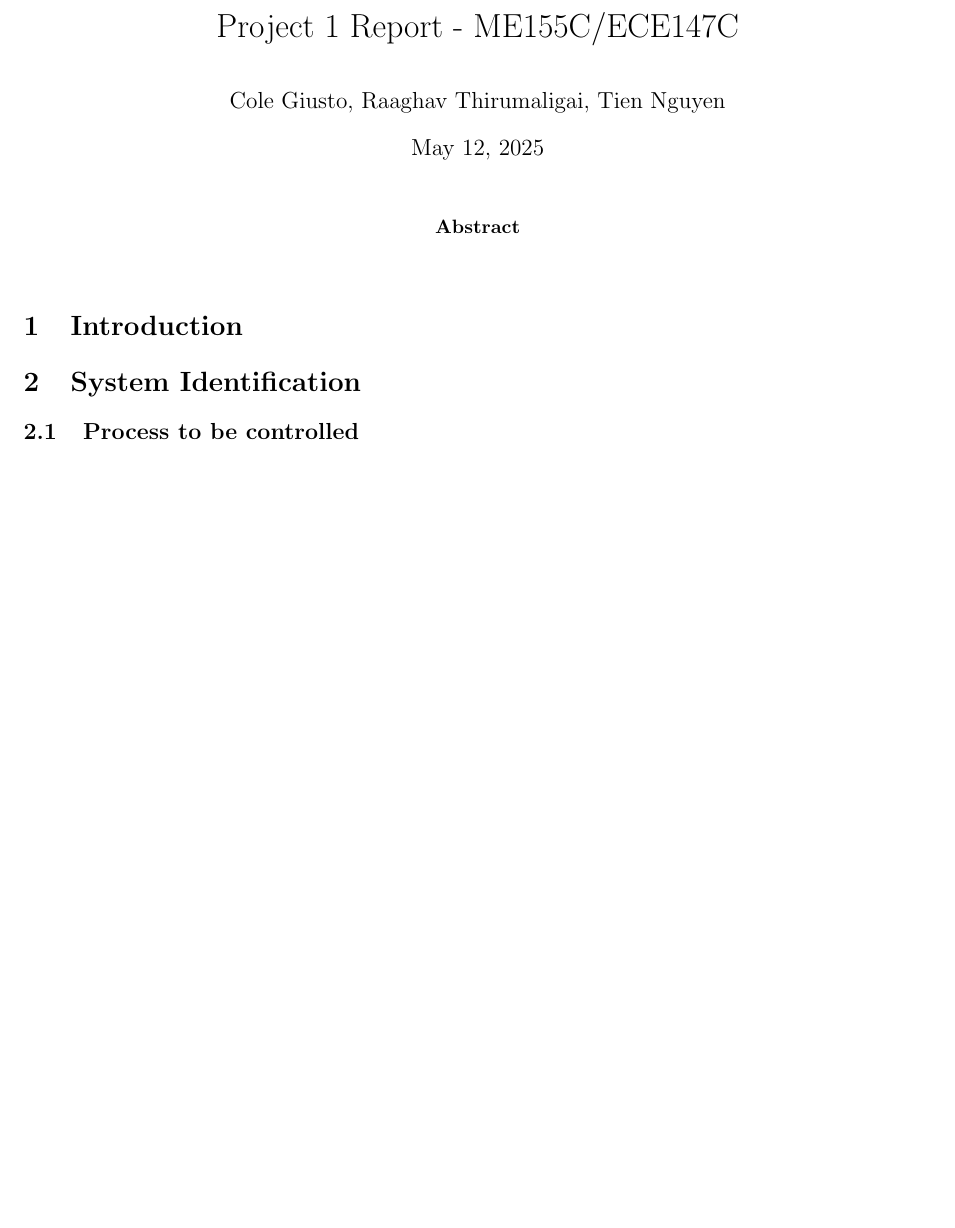
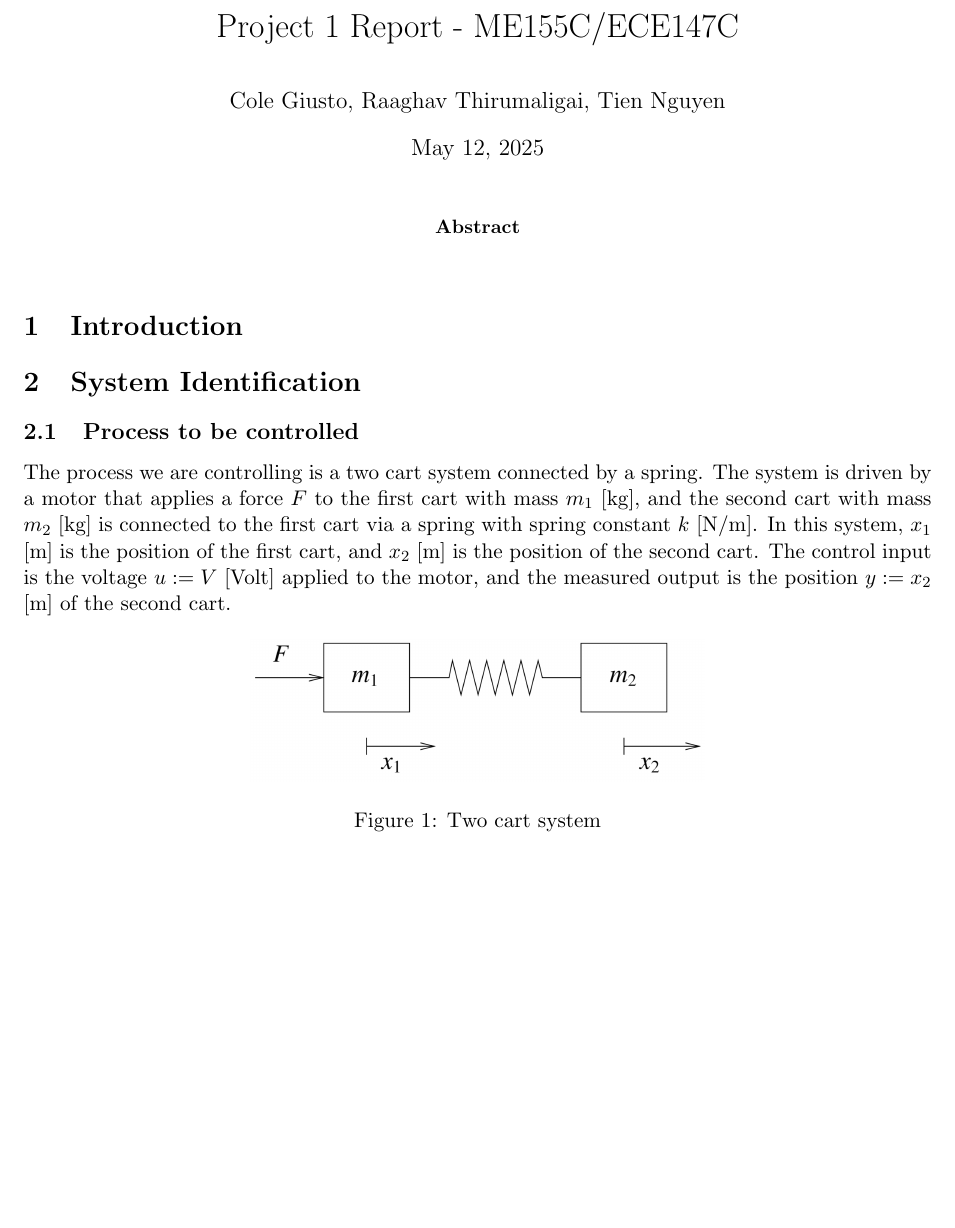
Before and after one commit to raaghav-t/me155c_ece147c, a LaTeX paper (Project1/latex/project1.tex): part of the page before the commit and part of page 1 of 2 after it, cut so that both start at the same text, the shorter picture padded with empty space. Compiled offline with pdfLaTeX.

Commit message:
Wrote section 2.1

```diff
--- a/Project1/latex/project1.tex
+++ b/Project1/latex/project1.tex
@@ -6,6 +6,8 @@
 \usepackage{amsfonts}
 \usepackage{amssymb}
 \usepackage{hyperref}
+\usepackage{graphicx}
+\graphicspath{ {./images/} }
 
 \title{Project 1 Report - ME155C/ECE147C}
 \author{Cole Giusto, Raaghav Thirumaligai, Tien Nguyen}
@@ -68,6 +70,21 @@
 % - Control input(s) and measured output(s)
 % For example, mention x1, x2, etc., masses, motor parameters, etc.
 % Possibly include a figure
+
+The process we are controlling is a two cart system
+connected by a spring. The system is driven by a motor that
+applies a force $F$ to the first cart with mass $m_1$ [kg], and the second cart
+with mass $m_2$ [kg] is connected to the first cart via a spring with spring constant $k$ [N/m].
+In this system, $x_1$ [m] is the position of the first cart, and $x_2$ [m] is the position of the second cart.
+The control input is the voltage $u := V$ [Volt] applied to the motor, and the measured output
+is the position $y := x_2$ [m] of the second cart.
+\begin{figure}[h]
+\centering
+\includegraphics[width=0.5\textwidth]{two-cart-system.png}
+\caption{Two cart system}
+\label{fig:two-cart-system}
+\end{figure}
+
 
 \subsection{Non-Parametric Identification}
 % [Report] For the non-parametric approach:
```
Also changed, not shown: Project1/latex/images/two-cart-system.png (added), Project1/latex/project1.pdf, 5 other files.
